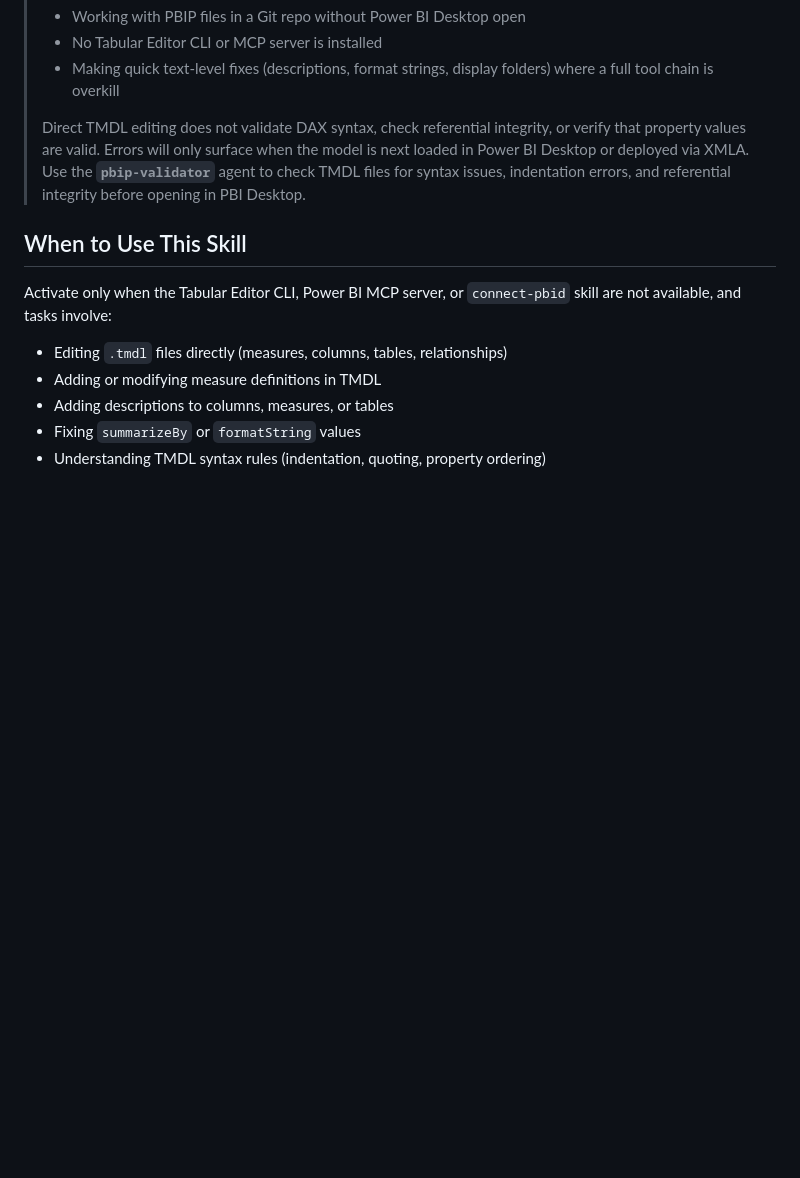
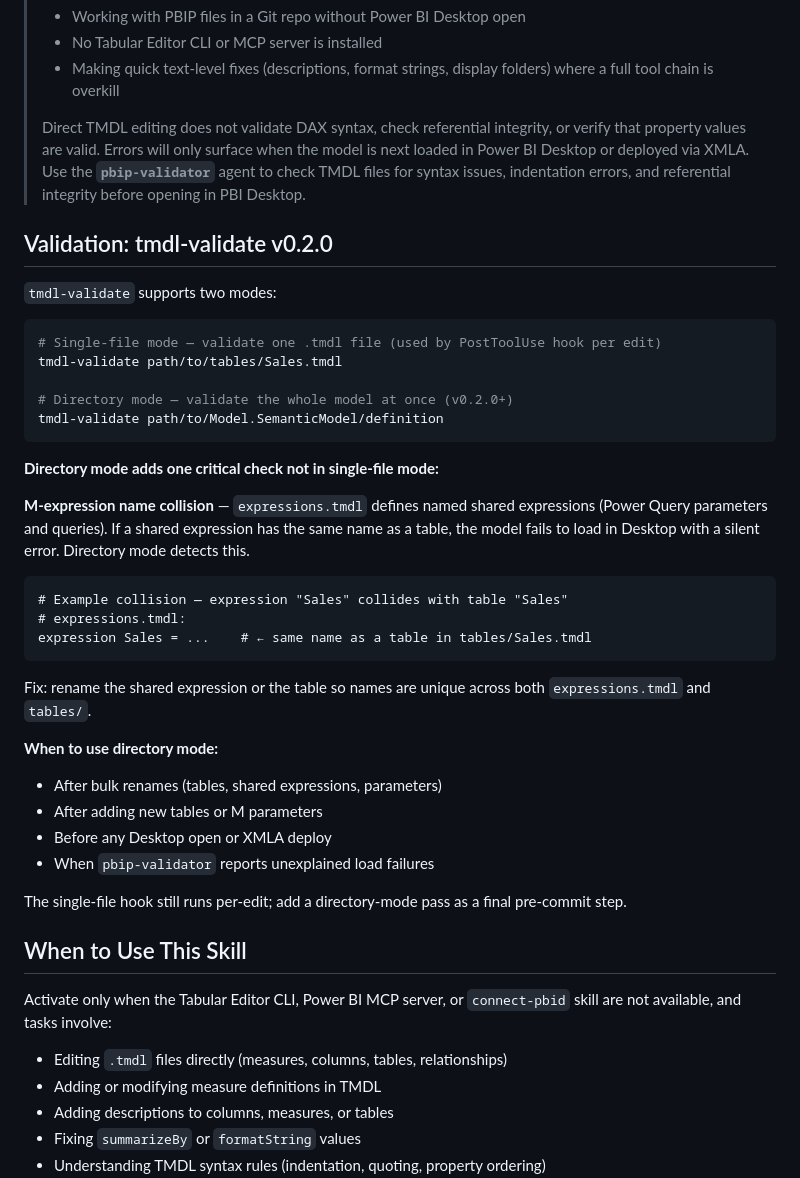
Before and after one commit to santoshkanthety/powerbi-agent, a Markdown page: skills/tmdl.md, the part around the change. Rendered like a GitHub page; blank space fills up the shorter version.

Commit message:
feat(skills): document tmdl-validate v0.2.0 directory mode and M-expression collision check
Clean-room update from data-goblin upstream (GPL-3.0 — concept only, no content copied).
tmdl-validate directory mode scans the whole SemanticModel/definition folder and adds
a check single-file mode cannot do: shared expression names (expressions.tmdl) colliding
with table names, which causes silent Desktop load failures. Documents when to prefer
directory mode vs per-file hook, and how to fix name collisions.

Co-Authored-By: Claude Sonnet 4.6 <noreply@anthropic.com>

````diff
--- a/skills/tmdl.md
+++ b/skills/tmdl.md
@@ -15,6 +15,38 @@ Expert guidance for authoring and editing TMDL (Tabular Model Definition Languag
 > - Making quick text-level fixes (descriptions, format strings, display folders) where a full tool chain is overkill
 >
 > Direct TMDL editing does not validate DAX syntax, check referential integrity, or verify that property values are valid. Errors will only surface when the model is next loaded in Power BI Desktop or deployed via XMLA. Use the **`pbip-validator`** agent to check TMDL files for syntax issues, indentation errors, and referential integrity before opening in PBI Desktop.
+
+## Validation: tmdl-validate v0.2.0
+
+`tmdl-validate` supports two modes:
+
+```bash
+# Single-file mode — validate one .tmdl file (used by PostToolUse hook per edit)
+tmdl-validate path/to/tables/Sales.tmdl
+
+# Directory mode — validate the whole model at once (v0.2.0+)
+tmdl-validate path/to/Model.SemanticModel/definition
+```
+
+**Directory mode adds one critical check not in single-file mode:**
+
+**M-expression name collision** — `expressions.tmdl` defines named shared expressions (Power Query parameters and queries). If a shared expression has the same name as a table, the model fails to load in Desktop with a silent error. Directory mode detects this.
+
+```
+# Example collision — expression "Sales" collides with table "Sales"
+# expressions.tmdl:
+expression Sales = ...    # ← same name as a table in tables/Sales.tmdl
+```
+
+Fix: rename the shared expression or the table so names are unique across both `expressions.tmdl` and `tables/`.
+
+**When to use directory mode:**
+- After bulk renames (tables, shared expressions, parameters)
+- After adding new tables or M parameters
+- Before any Desktop open or XMLA deploy
+- When `pbip-validator` reports unexplained load failures
+
+The single-file hook still runs per-edit; add a directory-mode pass as a final pre-commit step.
 
 ## When to Use This Skill
 
````
